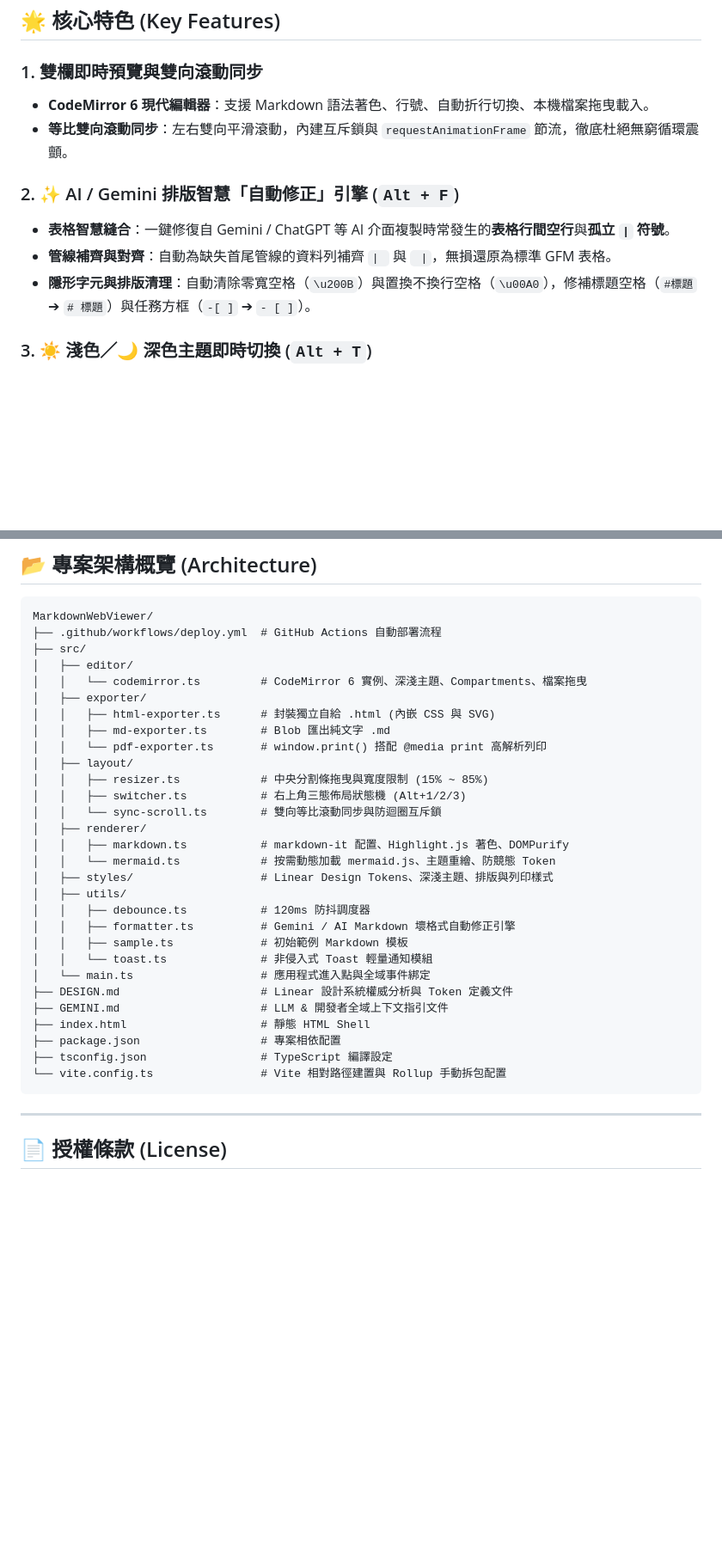
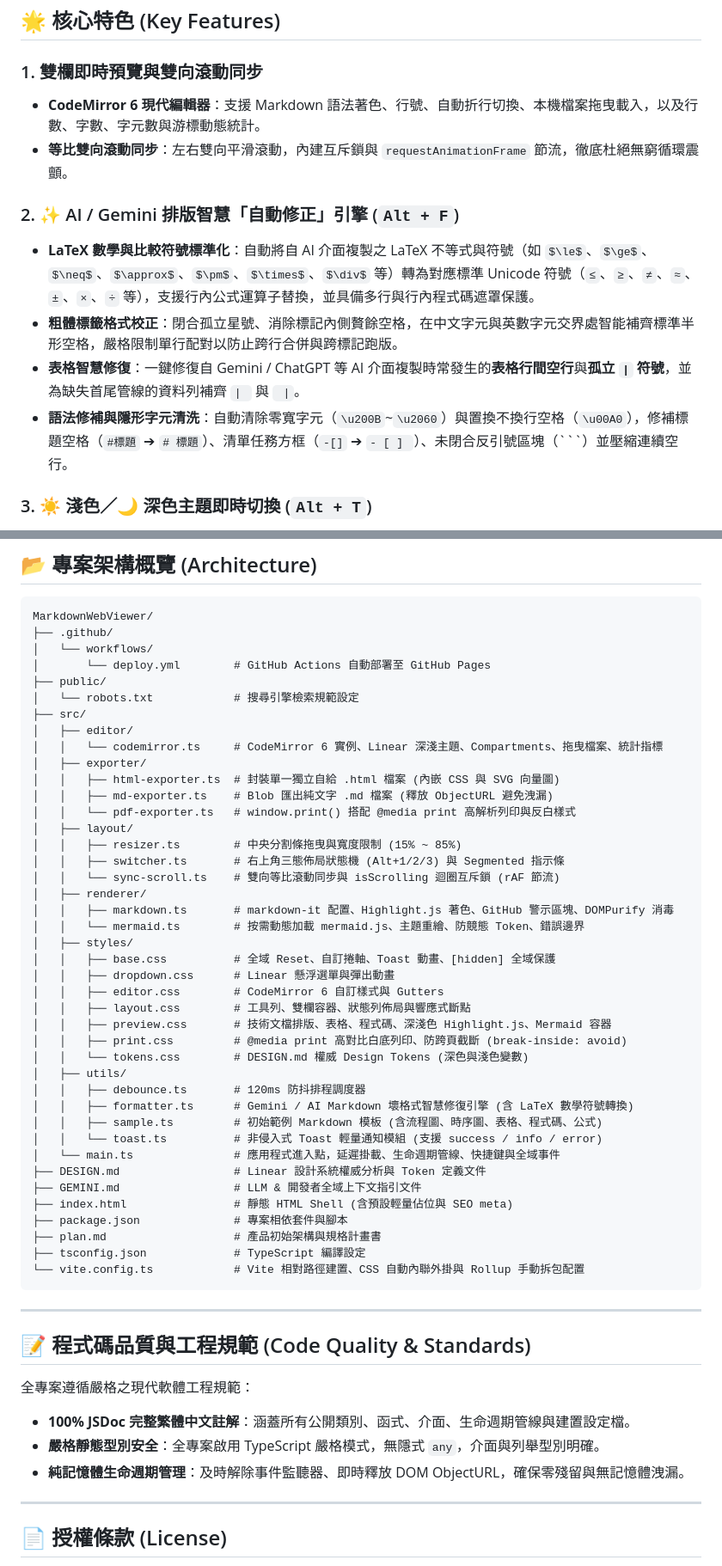
Before and after one commit to abc0922001/MarkdownWebViewer, a Markdown page: README.md, 2 parts joined by grey strips. Shown at 86% size. GitHub-like rendering; blank space fills up the shorter version.

Commit message:
更新 README.md 核心特色清單與專案架構說明
先前 README.md 文件未同步近期針對極致冷啟動與 AI 排版自動修正引擎所實作之功能，亦缺少新加入之專案檔案與程式碼品質規範說明。

同步專案最新成果至說明文件，增列 LaTeX 數學與比較符號標準化、粗體標記排版修復、GitHub 風格警示區塊，以及 Lighthouse 全項滿分（100/100）冷啟動最佳化等核心特色。更新專案目錄樹以納入 public/robots.txt 與各模組最新職責，並補充 100% JSDoc 繁體中文註解與嚴格型別安全規範。

````diff
--- a/README.md
+++ b/README.md
@@ -14,13 +16,14 @@
 ## 🌟 核心特色 (Key Features)
 
 ### 1. 雙欄即時預覽與雙向滾動同步
-- **CodeMirror 6 現代編輯器**：支援 Markdown 語法著色、行號、自動折行切換、本機檔案拖曳載入。
+- **CodeMirror 6 現代編輯器**：支援 Markdown 語法著色、行號、自動折行切換、本機檔案拖曳載入，以及行數、字數、字元數與游標動態統計。
 - **等比雙向滾動同步**：左右雙向平滑滾動，內建互斥鎖與 `requestAnimationFrame` 節流，徹底杜絕無窮循環震顫。
 
 ### 2. ✨ AI / Gemini 排版智慧「自動修正」引擎 (`Alt + F`)
-- **表格智慧縫合**：一鍵修復自 Gemini / ChatGPT 等 AI 介面複製時常發生的**表格行間空行**與**孤立 `|` 符號**。
-- **管線補齊與對齊**：自動為缺失首尾管線的資料列補齊 `| ` 與 ` |`，無損還原為標準 GFM 表格。
-- **隱形字元與排版清理**：自動清除零寬空格（`\u200B`）與置換不換行空格（`\u00A0`），修補標題空格（`#標題` ➔ `# 標題`）與任務方框（`-[ ]` ➔ `- [ ]`）。
+- **LaTeX 數學與比較符號標準化**：自動將自 AI 介面複製之 LaTeX 不等式與符號（如 `$\le$`、`$\ge$`、`$\neq$`、`$\approx$`、`$\pm$`、`$\times$`、`$\div$` 等）轉為對應標準 Unicode 符號（`≤`、`≥`、`≠`、`≈`、`±`、`×`、`÷` 等），支援行內公式運算子替換，並具備多行與行內程式碼遮罩保護。
+- **粗體標籤格式校正**：閉合孤立星號、消除標記內側贅餘空格，在中文字元與英數字元交界處智能補齊標準半形空格，嚴格限制單行配對以防止跨行合併與跨標記跑版。
+- **表格智慧修復**：一鍵修復自 Gemini / ChatGPT 等 AI 介面複製時常發生的**表格行間空行**與**孤立 `|` 符號**，並為缺失首尾管線的資料列補齊 `| ` 與 ` |`。
+- **語法修補與隱形字元清洗**：自動清除零寬字元（`\u200B`~`\u2060`）與置換不換行空格（`\u00A0`），修補標題空格（`#標題` ➔ `# 標題`）、清單任務方框（`-[]` ➔ `- [ ] `）、未閉合反引號區塊（```）並壓縮連續空行。
 
 ### 3. ☀️ 淺色／🌙 深色主題即時切換 (`Alt + T`)
 - **全站系統同步聯動**：全站 UI、CodeMirror 6 編輯器（透過 Compartment 動態重配）、Highlight.js 程式碼著色與 Mermaid 向量圖表皆即時重繪適配。
@@ -108,35 +117,56 @@ npm run preview
 
 ```
 MarkdownWebViewer/
-├── .github/workflows/deploy.yml  # GitHub Actions 自動部署流程
+├── .github/
+│   └── workflows/
+│       └── deploy.yml        # GitHub Actions 自動部署至 GitHub Pages
+├── public/
+│   └── robots.txt            # 搜尋引擎檢索規範設定
 ├── src/
 │   ├── editor/
-│   │   └── codemirror.ts         # CodeMirror 6 實例、深淺主題、Compartments、檔案拖曳
+│   │   └── codemirror.ts     # CodeMirror 6 實例、Linear 深淺主題、Compartments、拖曳檔案、統計指標
 │   ├── exporter/
-│   │   ├── html-exporter.ts      # 封裝獨立自給 .html (內嵌 CSS 與 SVG)
-│   │   ├── md-exporter.ts        # Blob 匯出純文字 .md
-│   │   └── pdf-exporter.ts       # window.print() 搭配 @media print 高解析列印
+│   │   ├── html-exporter.ts  # 封裝單一獨立自給 .html 檔案 (內嵌 CSS 與 SVG 向量圖)
+│   │   ├── md-exporter.ts    # Blob 匯出純文字 .md 檔案 (釋放 ObjectURL 避免洩漏)
+│   │   └── pdf-exporter.ts   # window.print() 搭配 @media print 高解析列印與反白樣式
 │   ├── layout/
-│   │   ├── resizer.ts            # 中央分割條拖曳與寬度限制 (15% ~ 85%)
-│   │   ├── switcher.ts           # 右上角三態佈局狀態機 (Alt+1/2/3)
-│   │   └── sync-scroll.ts        # 雙向等比滾動同步與防迴圈互斥鎖
+│   │   ├── resizer.ts        # 中央分割條拖曳與寬度限制 (15% ~ 85%)
+│   │   ├── switcher.ts       # 右上角三態佈局狀態機 (Alt+1/2/3) 與 Segmented 指示條
+│   │   └── sync-scroll.ts    # 雙向等比滾動同步與 isScrolling 迴圈互斥鎖 (rAF 節流)
 │   ├── renderer/
-│   │   ├── markdown.ts           # markdown-it 配置、Highlight.js 著色、DOMPurify
-│   │   └── mermaid.ts            # 按需動態加載 mermaid.js、主題重繪、防競態 Token
-│   ├── styles/                   # Linear Design Tokens、深淺主題、排版與列印樣式
+│   │   ├── markdown.ts       # markdown-it 配置、Highlight.js 著色、GitHub 警示區塊、DOMPurify 消毒
+│   │   └── mermaid.ts        # 按需動態加載 mermaid.js、主題重繪、防競態 Token、錯誤邊界
+│   ├── styles/
+│   │   ├── base.css          # 全域 Reset、自訂捲軸、Toast 動畫、[hidden] 全域保護
+│   │   ├── dropdown.css      # Linear 懸浮選單與彈出動畫
+│   │   ├── editor.css        # CodeMirror 6 自訂樣式與 Gutters
+│   │   ├── layout.css        # 工具列、雙欄容器、狀態列佈局與響應式斷點
+│   │   ├── preview.css       # 技術文檔排版、表格、程式碼、深淺色 Highlight.js、Mermaid 容器
+│   │   ├── print.css         # @media print 高對比白底列印、防跨頁截斷 (break-inside: avoid)
+│   │   └── tokens.css        # DESIGN.md 權威 Design Tokens (深色與淺色變數)
 │   ├── utils/
-│   │   ├── debounce.ts           # 120ms 防抖調度器
-│   │   ├── formatter.ts          # Gemini / AI Markdown 壞格式自動修正引擎
-│   │   ├── sample.ts             # 初始範例 Markdown 模板
-│   │   └── toast.ts              # 非侵入式 Toast 輕量通知模組
-│   └── main.ts                   # 應用程式進入點與全域事件綁定
-├── DESIGN.md                     # Linear 設計系統權威分析與 Token 定義文件
-├── GEMINI.md                     # LLM & 開發者全域上下文指引文件
-├── index.html                    # 靜態 HTML Shell
-├── package.json                  # 專案相依配置
-├── tsconfig.json                 # TypeScript 編譯設定
-└── vite.config.ts                # Vite 相對路徑建置與 Rollup 手動拆包配置
+│   │   ├── debounce.ts       # 120ms 防抖排程調度器
+│   │   ├── formatter.ts      # Gemini / AI Markdown 壞格式智慧修復引擎 (含 LaTeX 數學符號轉換)
+│   │   ├── sample.ts         # 初始範例 Markdown 模板 (含流程圖、時序圖、表格、程式碼、公式)
+│   │   └── toast.ts          # 非侵入式 Toast 輕量通知模組 (支援 success / info / error)
+│   └── main.ts               # 應用程式進入點，延遲掛載、生命週期管線、快捷鍵與全域事件
+├── DESIGN.md                 # Linear 設計系統權威分析與 Token 定義文件
+├── GEMINI.md                 # LLM & 開發者全域上下文指引文件
+├── index.html                # 靜態 HTML Shell (含預設輕量佔位與 SEO meta)
+├── package.json              # 專案相依套件與腳本
+├── plan.md                   # 產品初始架構與規格計畫書
+├── tsconfig.json             # TypeScript 編譯設定
+└── vite.config.ts            # Vite 相對路徑建置、CSS 自動內聯外掛與 Rollup 手動拆包配置
 ```
+
+---
+
+## 📝 程式碼品質與工程規範 (Code Quality & Standards)
+
+全專案遵循嚴格之現代軟體工程規範：
+* **100% JSDoc 完整繁體中文註解**：涵蓋所有公開類別、函式、介面、生命週期管線與建置設定檔。
+* **嚴格靜態型別安全**：全專案啟用 TypeScript 嚴格模式，無隱式 `any`，介面與列舉型別明確。
+* **純記憶體生命週期管理**：及時解除事件監聽器、即時釋放 DOM ObjectURL，確保零殘留與無記憶體洩漏。
 
 ---
 
````
Also changed, not shown: other parts of README.md (+14 -6 lines).
